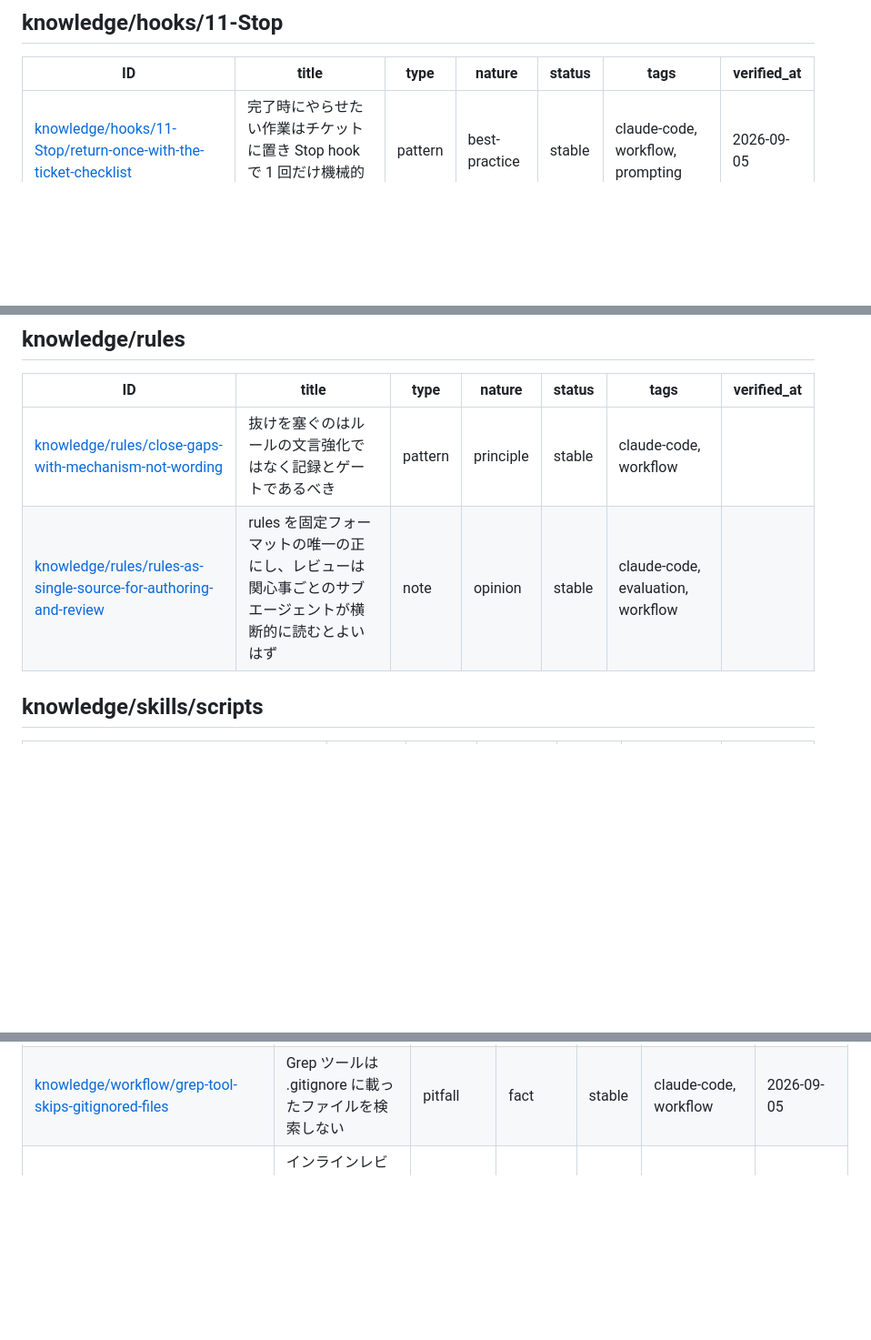
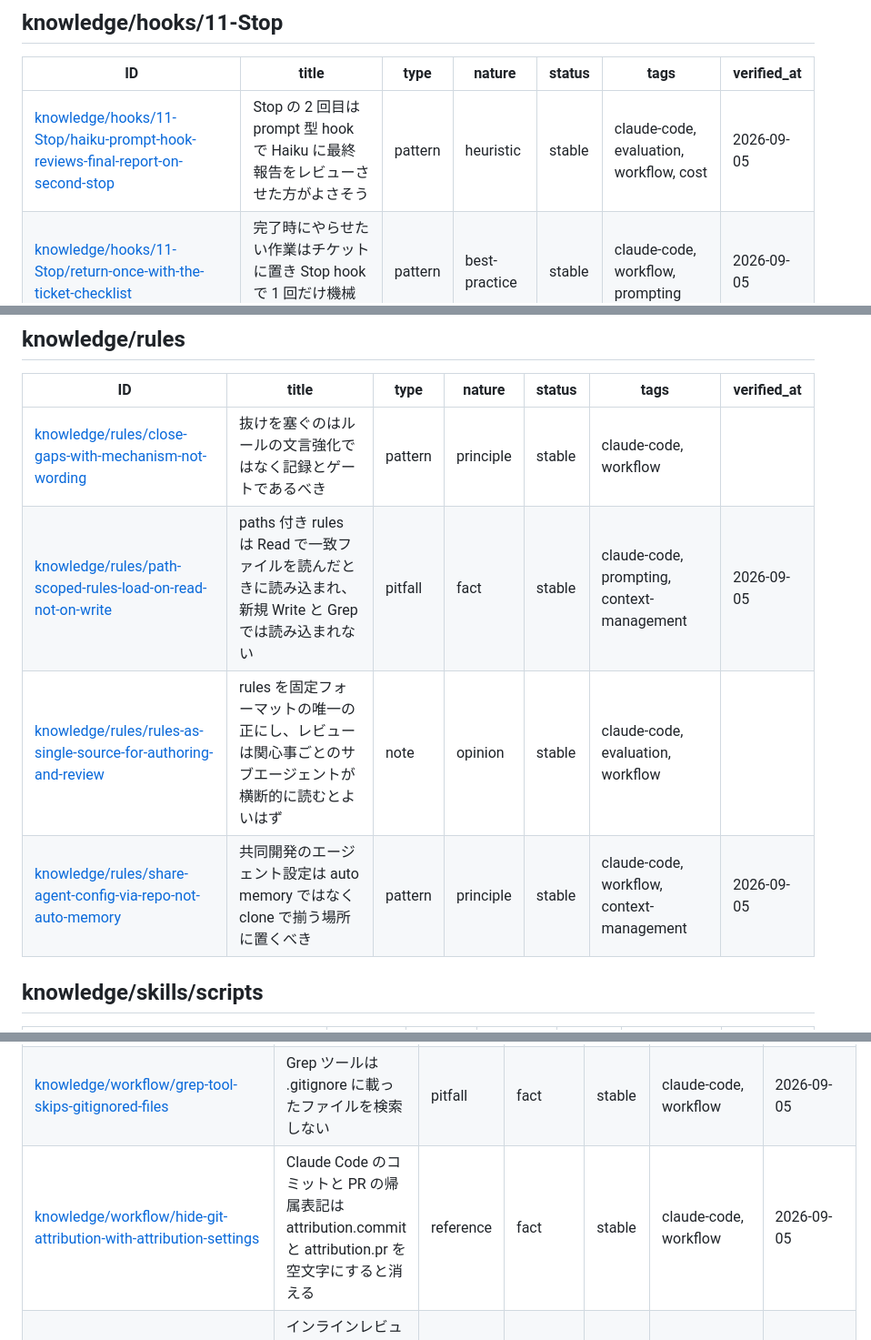
Before and after one commit to yuki-matsu783/agent-knowledge, a Markdown page: INDEX.md, 3 parts joined by grey strips. Shown at 91% size. GitHub-like rendering; blank space fills up the shorter version.

```diff
--- a/INDEX.md
+++ b/INDEX.md
@@ -43,6 +43,7 @@ keywords: [index, 一覧, frontmatter, 自動生成]
 
 | ID | title | type | nature | status | tags | verified_at |
 |---|---|---|---|---|---|---|
+| [knowledge/hooks/11-Stop/haiku-prompt-hook-reviews-final-report-on-second-stop](knowledge/hooks/11-Stop/haiku-prompt-hook-reviews-final-report-on-second-stop.md) | Stop の 2 回目は prompt 型 hook で Haiku に最終報告をレビューさせた方がよさそう | pattern | heuristic | stable | claude-code, evaluation, workflow, cost | 2026-09-05 |
 | [knowledge/hooks/11-Stop/return-once-with-the-ticket-checklist](knowledge/hooks/11-Stop/return-once-with-the-ticket-checklist.md) | 完了時にやらせたい作業はチケットに置き Stop hook で 1 回だけ機械的に差し戻すべき | pattern | best-practice | stable | claude-code, workflow, prompting | 2026-09-05 |
 
 ## knowledge/hooks/13-SubagentStop
@@ -146,7 +147,9 @@ keywords: [index, 一覧, frontmatter, 自動生成]
 | ID | title | type | nature | status | tags | verified_at |
 |---|---|---|---|---|---|---|
 | [knowledge/rules/close-gaps-with-mechanism-not-wording](knowledge/rules/close-gaps-with-mechanism-not-wording.md) | 抜けを塞ぐのはルールの文言強化ではなく記録とゲートであるべき | pattern | principle | stable | claude-code, workflow |  |
+| [knowledge/rules/path-scoped-rules-load-on-read-not-on-write](knowledge/rules/path-scoped-rules-load-on-read-not-on-write.md) | paths 付き rules は Read で一致ファイルを読んだときに読み込まれ、新規 Write と Grep では読み込まれない | pitfall | fact | stable | claude-code, prompting, context-management | 2026-09-05 |
 | [knowledge/rules/rules-as-single-source-for-authoring-and-review](knowledge/rules/rules-as-single-source-for-authoring-and-review.md) | rules を固定フォーマットの唯一の正にし、レビューは関心事ごとのサブエージェントが横断的に読むとよいはず | note | opinion | stable | claude-code, evaluation, workflow |  |
+| [knowledge/rules/share-agent-config-via-repo-not-auto-memory](knowledge/rules/share-agent-config-via-repo-not-auto-memory.md) | 共同開発のエージェント設定は auto memory ではなく clone で揃う場所に置くべき | pattern | principle | stable | claude-code, workflow, context-management | 2026-09-05 |
 
 ## knowledge/skills/scripts
 
@@ -166,6 +169,7 @@ keywords: [index, 一覧, frontmatter, 自動生成]
 | [knowledge/workflow/enforce-guarantee-by-reading-committed-version](knowledge/workflow/enforce-guarantee-by-reading-committed-version.md) | コマンドが約束する保証はコミット済みの版を自分で読んで担保するものであるべき | pattern | principle | stable | workflow, security |  |
 | [knowledge/workflow/generate-gemini-assets-from-claude-assets](knowledge/workflow/generate-gemini-assets-from-claude-assets.md) | .gemini/ は .claude/ からの変換生成物にして Git 管理下に置くべき | pattern | best-practice | stable | gemini-cli, claude-code, workflow |  |
 | [knowledge/workflow/grep-tool-skips-gitignored-files](knowledge/workflow/grep-tool-skips-gitignored-files.md) | Grep ツールは .gitignore に載ったファイルを検索しない | pitfall | fact | stable | claude-code, workflow | 2026-09-05 |
+| [knowledge/workflow/hide-git-attribution-with-attribution-settings](knowledge/workflow/hide-git-attribution-with-attribution-settings.md) | Claude Code のコミットと PR の帰属表記は attribution.commit と attribution.pr を空文字にすると消える | reference | fact | stable | claude-code, workflow | 2026-09-05 |
 | [knowledge/workflow/inline-review-comment-provider-constraints](knowledge/workflow/inline-review-comment-provider-constraints.md) | インラインレビューコメントの投稿は GitHub と GitLab で受け付ける行と形式が異なる | reference | fact | stable | claude-code, tool-use, workflow |  |
 | [knowledge/workflow/keep-do-not-repeat-list-outside-context](knowledge/workflow/keep-do-not-repeat-list-outside-context.md) | 失敗した手は context ではなくチケットの Do-Not-Repeat 節に残して次の context に渡した方がよさそう | pattern | heuristic | stable | claude-code, context-management, workflow | 2026-09-05 |
 | [knowledge/workflow/marpx-editable-pptx-from-marp](knowledge/workflow/marpx-editable-pptx-from-marp.md) | marpx なら Marp から編集可能な PPTX を作れるはず (未検証) | note | opinion | stable | workflow, meta |  |
```
Also changed, not shown: other parts of INDEX.md (+7 -7 lines), 2 other files.
